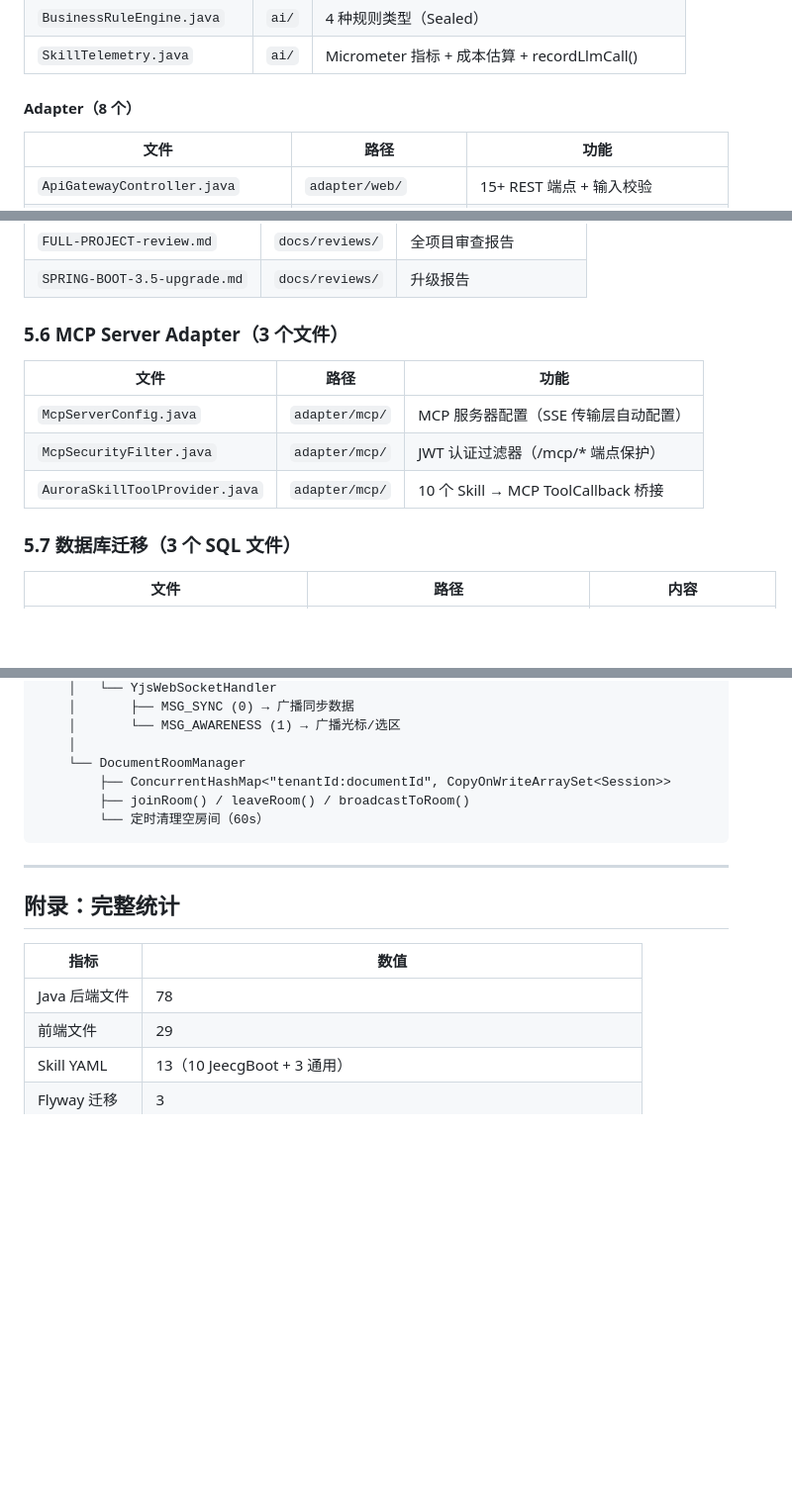
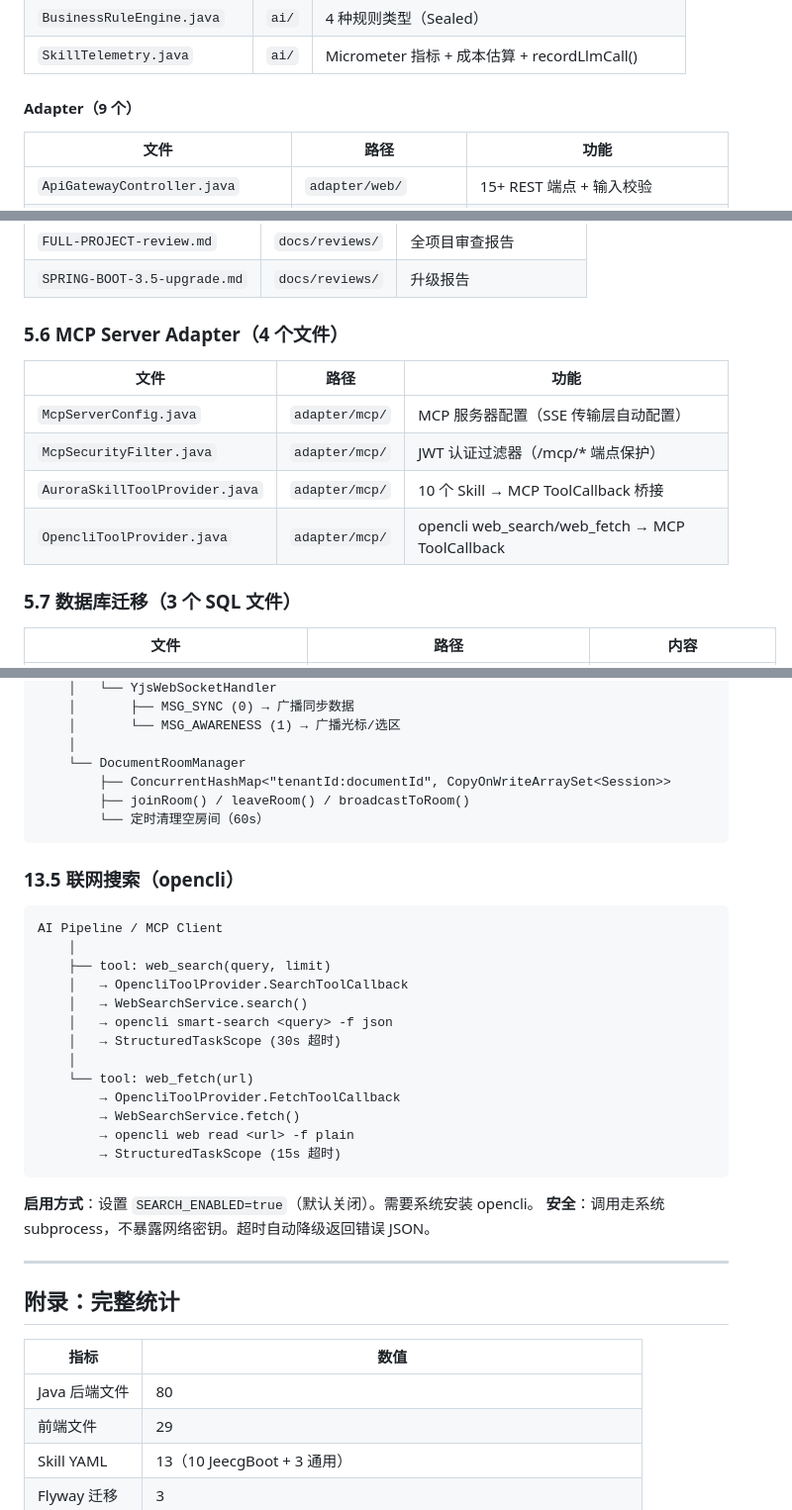
Before and after one commit to Zc86-bir/aurora-lowcode, a Markdown page: docs/ARCHITECTURE.md, 3 parts joined by grey strips. Shown at 99% size. Rendered like a GitHub page; blank space fills up the shorter version.

Commit message:
docs: add opencli web search to ARCHITECTURE.md and AGENTS.md [skip ci]

````diff
--- a/docs/ARCHITECTURE.md
+++ b/docs/ARCHITECTURE.md
@@ -374,7 +374,7 @@ Entry 2: hash_2 = SHA256(hash_1 + content_2)
 | `BusinessRuleEngine.java` | `ai/` | 4 种规则类型（Sealed） |
 | `SkillTelemetry.java` | `ai/` | Micrometer 指标 + 成本估算 + recordLlmCall() |
 
-#### Adapter（8 个）
+#### Adapter（9 个）
 
 | 文件 | 路径 | 功能 |
 |------|------|------|
@@ -525,13 +525,14 @@ Entry 2: hash_2 = SHA256(hash_1 + content_2)
 | `FULL-PROJECT-review.md` | `docs/reviews/` | 全项目审查报告 |
 | `SPRING-BOOT-3.5-upgrade.md` | `docs/reviews/` | 升级报告 |
 
-### 5.6 MCP Server Adapter（3 个文件）
+### 5.6 MCP Server Adapter（4 个文件）
 
 | 文件 | 路径 | 功能 |
 |------|------|------|
 | `McpServerConfig.java` | `adapter/mcp/` | MCP 服务器配置（SSE 传输层自动配置） |
 | `McpSecurityFilter.java` | `adapter/mcp/` | JWT 认证过滤器（/mcp/* 端点保护） |
 | `AuroraSkillToolProvider.java` | `adapter/mcp/` | 10 个 Skill → MCP ToolCallback 桥接 |
+| `OpencliToolProvider.java` | `adapter/mcp/` | opencli web_search/web_fetch → MCP ToolCallback |
 
 ### 5.7 数据库迁移（3 个 SQL 文件）
 
@@ -1148,13 +1152,34 @@ Client (y-websocket)
         └── 定时清理空房间（60s）
 ```
 
+### 13.5 联网搜索（opencli）
+
+```
+AI Pipeline / MCP Client
+    │
+    ├── tool: web_search(query, limit)
+    │   → OpencliToolProvider.SearchToolCallback
+    │   → WebSearchService.search()
+    │   → opencli smart-search <query> -f json
+    │   → StructuredTaskScope (30s 超时)
+    │
+    └── tool: web_fetch(url)
+        → OpencliToolProvider.FetchToolCallback
+        → WebSearchService.fetch()
+        → opencli web read <url> -f plain
+        → StructuredTaskScope (15s 超时)
+```
+
+**启用方式**：设置 `SEARCH_ENABLED=true`（默认关闭）。需要系统安装 opencli。
+**安全**：调用走系统 subprocess，不暴露网络密钥。超时自动降级返回错误 JSON。
+
 ---
 
 ## 附录：完整统计
 
 | 指标 | 数值 |
 |------|------|
-| Java 后端文件 | 78 |
+| Java 后端文件 | 80 |
 | 前端文件 | 29 |
 | Skill YAML | 13（10 JeecgBoot + 3 通用） |
 | Flyway 迁移 | 3 |
````
Also changed, not shown: other parts of docs/ARCHITECTURE.md (+6 -3 lines), AGENTS.md (+1 -0 lines).
